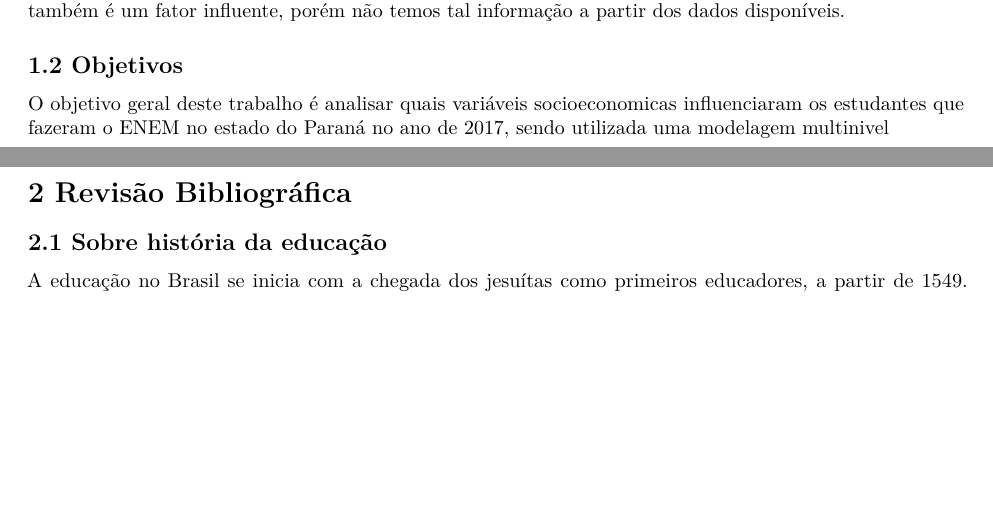
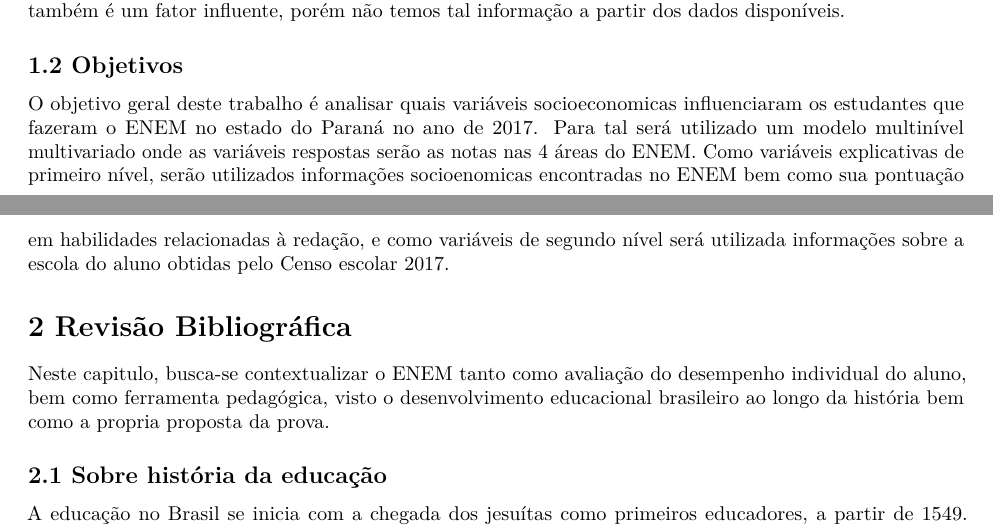
Before and after one commit to euzbio/TCC, an R Markdown document (tcc.Rmd): two parts of pages 1 and 2 of 5, joined at a grey line, cut so that both start at the same text, the shorter picture padded with empty space. Rendered offline with R 4.5, knitr and Pandoc, then LaTeX, with nearby package versions.

Commit message:
Update tcc.Rmd

```diff
--- a/tcc.Rmd
+++ b/tcc.Rmd
@@ -20,10 +20,12 @@ O ENEM, bem como o Censo Escolar forncecem informações necessárias para o pre
 
 ## 1.2 Objetivos
 
-O objetivo geral deste trabalho é analisar quais variáveis socioeconomicas influenciaram os estudantes que fazeram o ENEM no estado do Paraná no ano de 2017, sendo utilizada uma modelagem multinivel
+O objetivo geral deste trabalho é analisar quais variáveis socioeconomicas influenciaram os estudantes que fazeram o ENEM no estado do Paraná no ano de 2017. Para tal será utilizado um modelo multinível multivariado onde as variáveis respostas serão as notas nas 4 áreas do ENEM. Como variáveis explicativas de primeiro nível, serão utilizados informações socioenomicas encontradas no ENEM bem como sua pontuação em habilidades relacionadas à redação, e como variáveis de segundo nível será utilizada informações sobre a escola do aluno obtidas pelo Censo escolar 2017.
 
 
 # 2 Revisão Bibliográfica
+
+Neste capitulo, busca-se  contextualizar o ENEM tanto como avaliação do desempenho individual do aluno, bem como ferramenta pedagógica, visto o desenvolvimento educacional brasileiro ao longo da história bem como a propria proposta da prova.
 
 ## 2.1 Sobre história da educação
 
```
